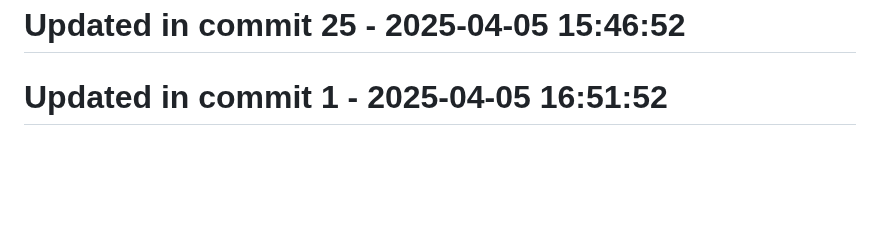
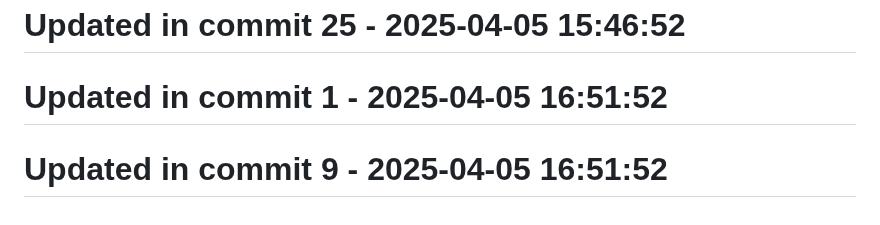
Before and after one commit to llamasearchai/llamasearch-pdf, a Markdown page: README.md, the part around the change. GitHub-like rendering; blank space fills up the shorter version.

Commit message:
fix: Fix issue in README.md

```diff
--- a/README.md
+++ b/README.md
@@ -277,3 +277,5 @@ MIT
 # Updated in commit 25 - 2025-04-05 15:46:52
 
 # Updated in commit 1 - 2025-04-05 16:51:52
+
+# Updated in commit 9 - 2025-04-05 16:51:52
```
